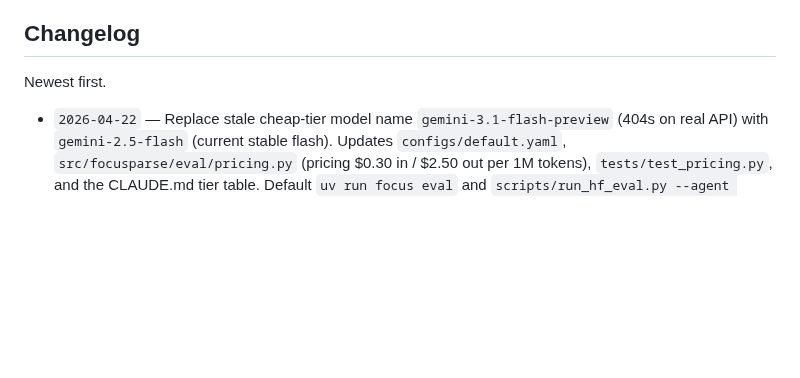
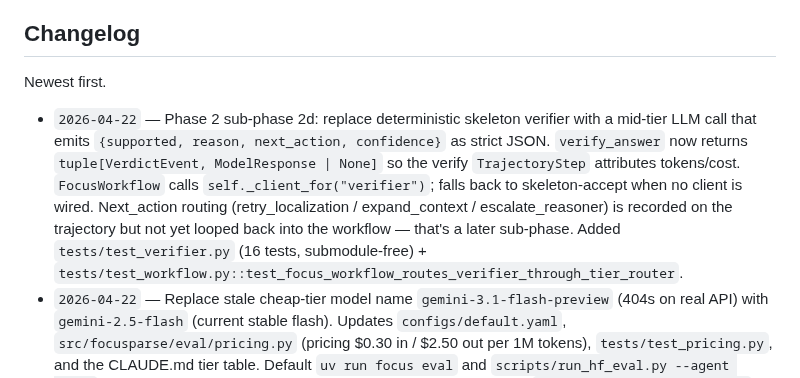
Before and after one commit to gabrielkmbo/FocusParse, a Markdown page: CLAUDE.md, the part around the change. Rendered like a GitHub page; blank space fills up the shorter version.

Commit message:
docs: changelog for Phase 2 sub-phase 2d (LLM verifier)

```diff
--- a/CLAUDE.md
+++ b/CLAUDE.md
@@ -170,6 +170,7 @@ Skip the changelog line for typos and single-line bugfixes. Agents: when you cha
 
 Newest first.
 
+- `2026-04-22` — Phase 2 sub-phase 2d: replace deterministic skeleton verifier with a mid-tier LLM call that emits `{supported, reason, next_action, confidence}` as strict JSON. `verify_answer` now returns `tuple[VerdictEvent, ModelResponse | None]` so the verify `TrajectoryStep` attributes tokens/cost. `FocusWorkflow` calls `self._client_for("verifier")`; falls back to skeleton-accept when no client is wired. Next_action routing (retry_localization / expand_context / escalate_reasoner) is recorded on the trajectory but not yet looped back into the workflow — that's a later sub-phase. Added `tests/test_verifier.py` (16 tests, submodule-free) + `tests/test_workflow.py::test_focus_workflow_routes_verifier_through_tier_router`.
 - `2026-04-22` — Replace stale cheap-tier model name `gemini-3.1-flash-preview` (404s on real API) with `gemini-2.5-flash` (current stable flash). Updates `configs/default.yaml`, `src/focusparse/eval/pricing.py` (pricing $0.30 in / $2.50 out per 1M tokens), `tests/test_pricing.py`, and the CLAUDE.md tier table. Default `uv run focus eval` and `scripts/run_hf_eval.py --agent focus` now route the planner to a real Gemini endpoint without needing `--tier-override planner=mid`.
 - `2026-04-22` — Phase 2 sub-phase 2c: replace deterministic planner with a cheap-tier LLM call that classifies `question_family`, `evidence_types`, `budget_class`, `routing_policy` from the question text + domain. `plan_question` now returns `tuple[PlanEvent, ModelResponse | None]` so the plan `TrajectoryStep` attributes tokens/cost. `FocusWorkflow` gains `_client_for(role)` which resolves role-scoped clients via `tier_router`; falls back to deterministic when no router is wired. `run_focus_eval` + `scripts/run_hf_eval.py` thread `tier_router` through. Added `tests/test_planner.py` (15 tests, submodule-free) + workflow integration tests for the tier_router path.
 - `2026-04-22` — Fix router/inspector page alignment: `route_pages` now takes `pages: list[int]` instead of positional `n_pages: int` so real page numbers parsed from filenames flow to the inspector; previously the skeleton router emitted pages [1..N] while `_images_by_page` keyed on filename-derived pages, so inspector lookups missed and the reasoner ran blind. Unblocks smoke tests of `--agent focus`.
```
